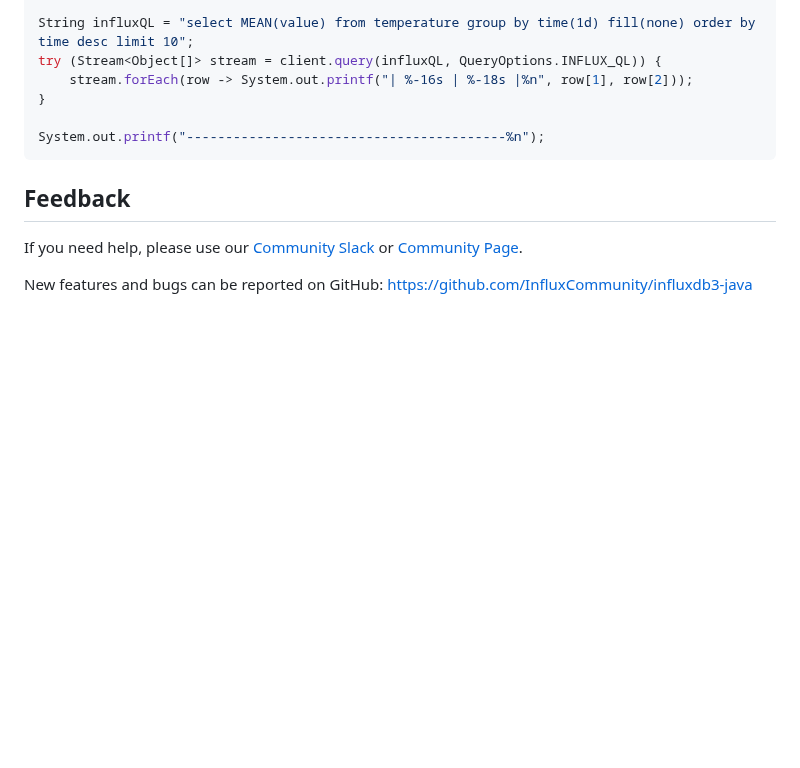
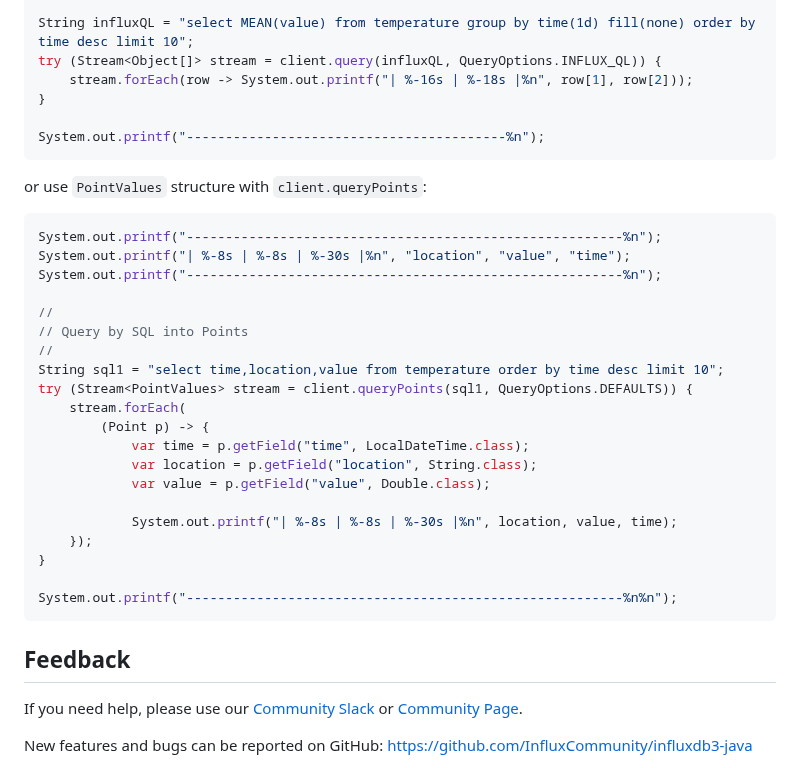
Before and after one commit to InfluxCommunity/influxdb3-java, a Markdown page: README.md, the part around the change. Drawn GitHub-style; blank space fills up the shorter version.

Commit message:
docs: structured query

````diff
--- a/README.md
+++ b/README.md
@@ -135,6 +135,32 @@ try (Stream<Object[]> stream = client.query(influxQL, QueryOptions.INFLUX_QL)) {
 System.out.printf("-----------------------------------------%n");
 ```
 
+or use `PointValues` structure with `client.queryPoints`:
+
+```java
+System.out.printf("--------------------------------------------------------%n");
+System.out.printf("| %-8s | %-8s | %-30s |%n", "location", "value", "time");
+System.out.printf("--------------------------------------------------------%n");
+
+//
+// Query by SQL into Points
+//
+String sql1 = "select time,location,value from temperature order by time desc limit 10";
+try (Stream<PointValues> stream = client.queryPoints(sql1, QueryOptions.DEFAULTS)) {
+    stream.forEach(
+        (Point p) -> {
+            var time = p.getField("time", LocalDateTime.class);
+            var location = p.getField("location", String.class);
+            var value = p.getField("value", Double.class);
+
+            System.out.printf("| %-8s | %-8s | %-30s |%n", location, value, time);
+    });
+}
+
+System.out.printf("--------------------------------------------------------%n%n");
+```
+
+
 ## Feedback
 
 If you need help, please use our [Community Slack](https://app.slack.com/huddle/TH8RGQX5Z/C02UDUPLQKA)
````
